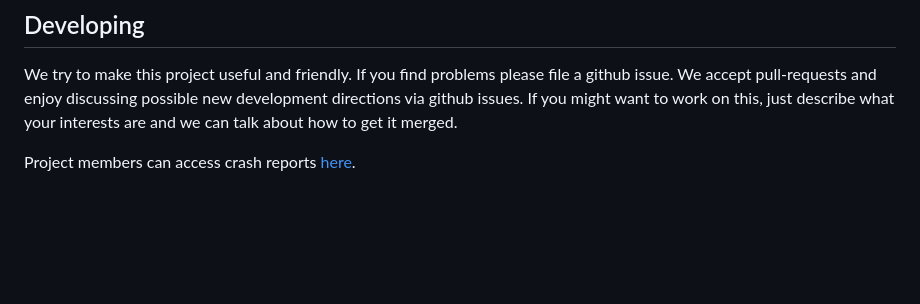
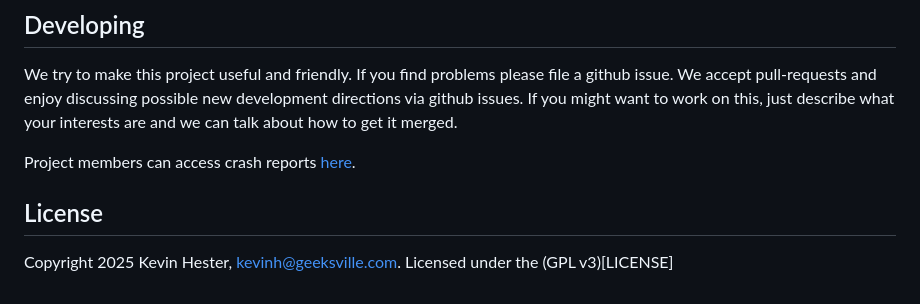
Before and after one commit to geeksville/starbash, a Markdown page: README.md, the part around the change. GitHub-like rendering; blank space fills up the shorter version.

Commit message:
Link to license file

```diff
--- a/README.md
+++ b/README.md
@@ -116,3 +116,8 @@ We try to make this project useful and friendly.  If you find problems please fi
 We accept pull-requests and enjoy discussing possible new development directions via github issues.  If you might want to work on this, just describe what your interests are and we can talk about how to get it merged.
 
 Project members can access crash reports [here](https://geeksville.sentry.io/insights/projects/starbash/?project=4510264204132352).
+
+## License
+
+Copyright 2025 Kevin Hester, kevinh@geeksville.com.
+Licensed under the (GPL v3)[LICENSE]
```
